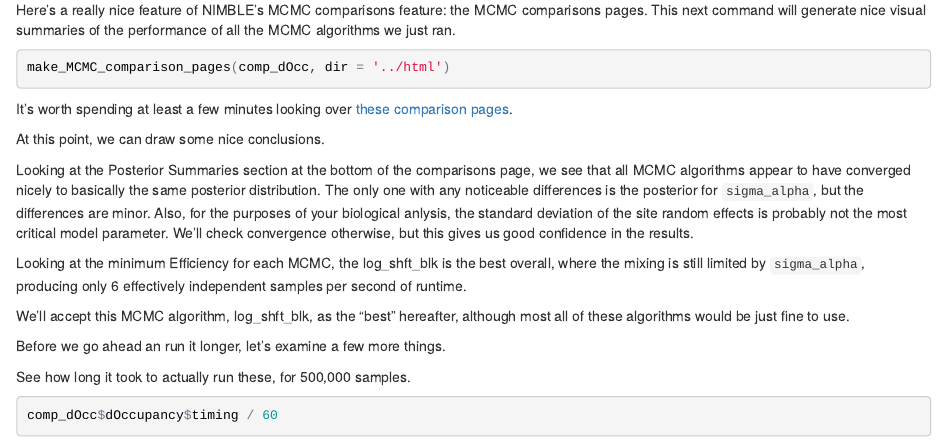
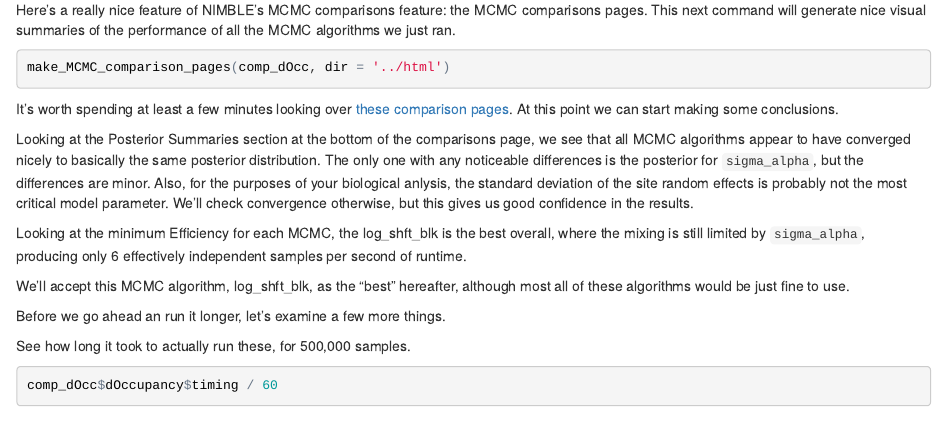
Before and after one commit to danielturek/zib_glmm, an R Markdown document (code/analysis.Rmd): the page in a window 1100 px wide, from 4250 px down. The pictures show the output file code/analysis.html that the author committed with the source, opened offline.

Commit message:
updated analysis

````diff
--- a/code/analysis.Rmd
+++ b/code/analysis.Rmd
@@ -246,9 +246,7 @@
 make_MCMC_comparison_pages(comp_dOcc, dir = '../html')
 ```
 
-It's worth spending at least a few minutes looking over [these comparison pages](file:///Users/dturek/GitHub/zib_glmm/code/analysis.html).
-
-At this point, we can draw some nice conclusions.
+It's worth spending at least a few minutes looking over [these comparison pages](http://danielturek.github.io/zib_glmm/html/dOccupancy.html).  At this point we can start making some conclusions.
 
 Looking at the Posterior Summaries section at the bottom of the comparisons page, we see that all MCMC algorithms appear to have converged nicely to basically the same posterior distribution.  The only one with any noticeable differences is the posterior for `sigma_alpha`, but the differences are minor.  Also, for the purposes of your biological anlysis, the standard deviation of the site random effects is probably not the most critical model parameter.  We'll check convergence otherwise, but this gives us good confidence in the results.
 
````
Also changed, not shown: code/analysis.R (+1 -3 lines), code/analysis.html.
